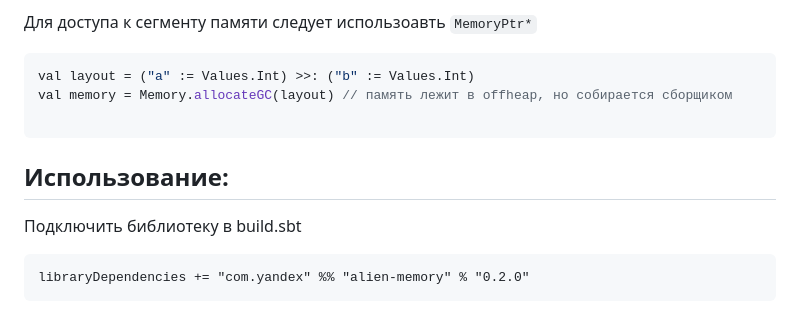
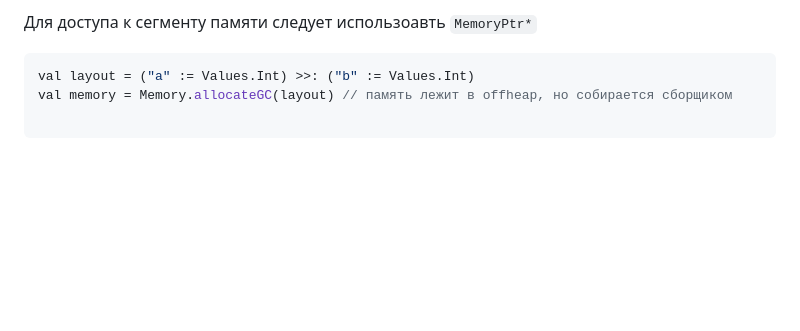
Before and after one commit to YandexClassifieds/alien-memory, a Markdown page: README.md, the part around the change. Rendered like a GitHub page; blank space fills up the shorter version.

Commit message:
remove usage section 80c5ff85094e7c7940ba46a6269447cfa47f0e0e

````diff
--- a/README.md
+++ b/README.md
@@ -170,11 +170,3 @@ val layout = ("a" := Values.Int) >>: ("b" := Values.Int)
 val memory = Memory.allocateGC(layout) // память лежит в offheap, но собирается сборщиком
 
 ```
-
-## Использование:
-
-Подключить библиотеку в build.sbt
-
-```
-libraryDependencies += "com.yandex" %% "alien-memory" % "0.2.0"
-```
````
